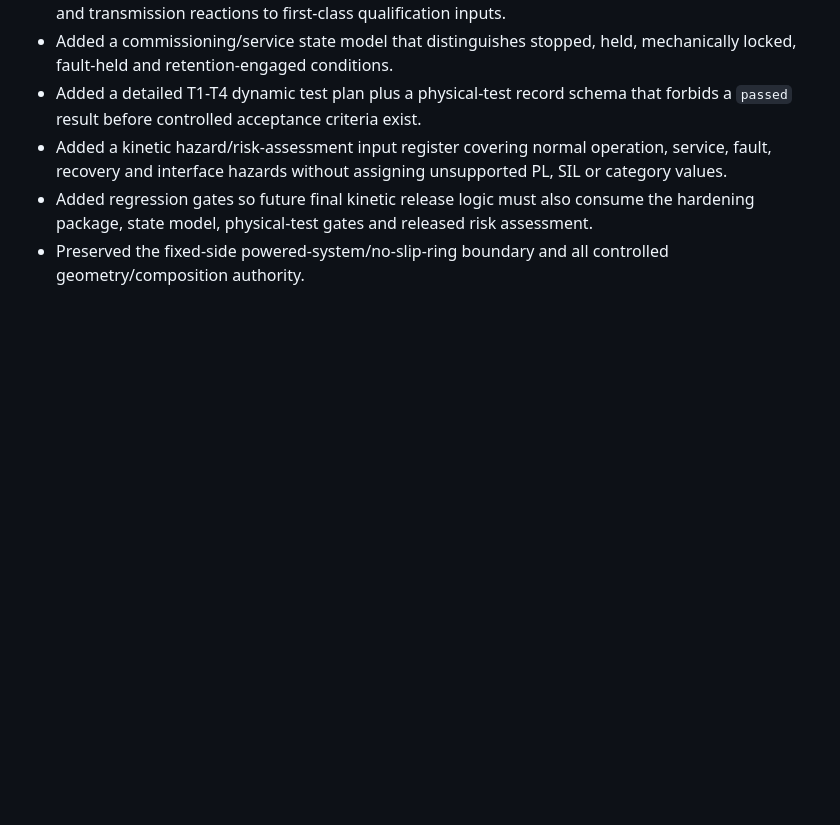
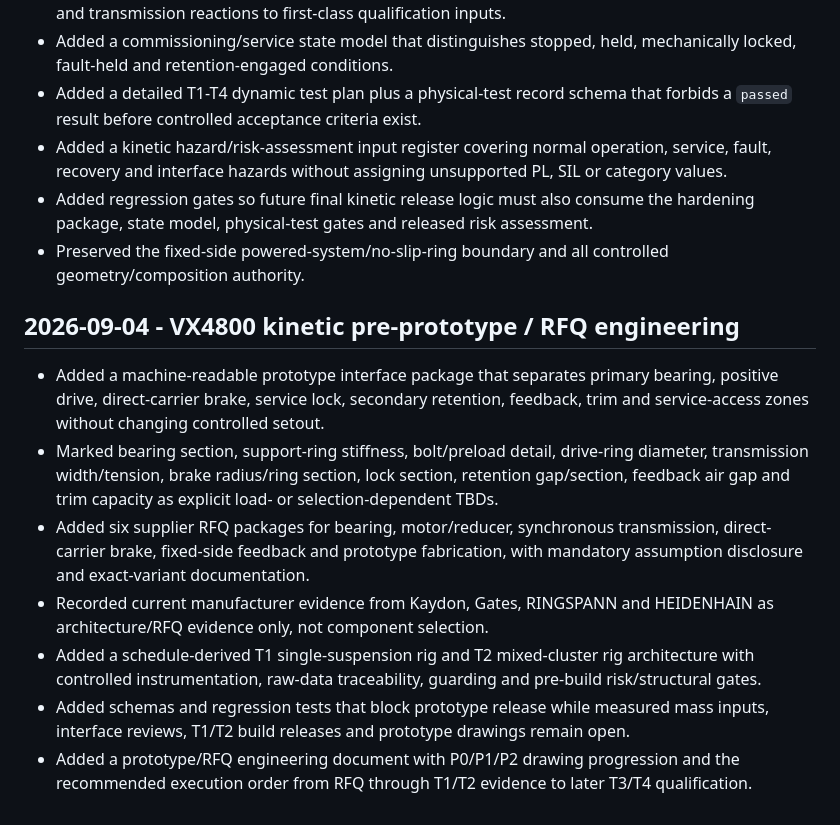
Before and after one commit to ruddvz/Aether, a Markdown page: CHANGELOG.md, the part around the change. Rendered like a GitHub page; blank space fills up the shorter version.

Commit message:
Record VX4800 kinetic pre-prototype engineering slice

```diff
--- a/CHANGELOG.md
+++ b/CHANGELOG.md
@@ -73,3 +73,13 @@ All notable repository and product presentation changes are recorded here.
 - Added a kinetic hazard/risk-assessment input register covering normal operation, service, fault, recovery and interface hazards without assigning unsupported PL, SIL or category values.
 - Added regression gates so future final kinetic release logic must also consume the hardening package, state model, physical-test gates and released risk assessment.
 - Preserved the fixed-side powered-system/no-slip-ring boundary and all controlled geometry/composition authority.
+
+## 2026-09-04 - VX4800 kinetic pre-prototype / RFQ engineering
+
+- Added a machine-readable prototype interface package that separates primary bearing, positive drive, direct-carrier brake, service lock, secondary retention, feedback, trim and service-access zones without changing controlled setout.
+- Marked bearing section, support-ring stiffness, bolt/preload detail, drive-ring diameter, transmission width/tension, brake radius/ring section, lock section, retention gap/section, feedback air gap and trim capacity as explicit load- or selection-dependent TBDs.
+- Added six supplier RFQ packages for bearing, motor/reducer, synchronous transmission, direct-carrier brake, fixed-side feedback and prototype fabrication, with mandatory assumption disclosure and exact-variant documentation.
+- Recorded current manufacturer evidence from Kaydon, Gates, RINGSPANN and HEIDENHAIN as architecture/RFQ evidence only, not component selection.
+- Added a schedule-derived T1 single-suspension rig and T2 mixed-cluster rig architecture with controlled instrumentation, raw-data traceability, guarding and pre-build risk/structural gates.
+- Added schemas and regression tests that block prototype release while measured mass inputs, interface reviews, T1/T2 build releases and prototype drawings remain open.
+- Added a prototype/RFQ engineering document with P0/P1/P2 drawing progression and the recommended execution order from RFQ through T1/T2 evidence to later T3/T4 qualification.
```
